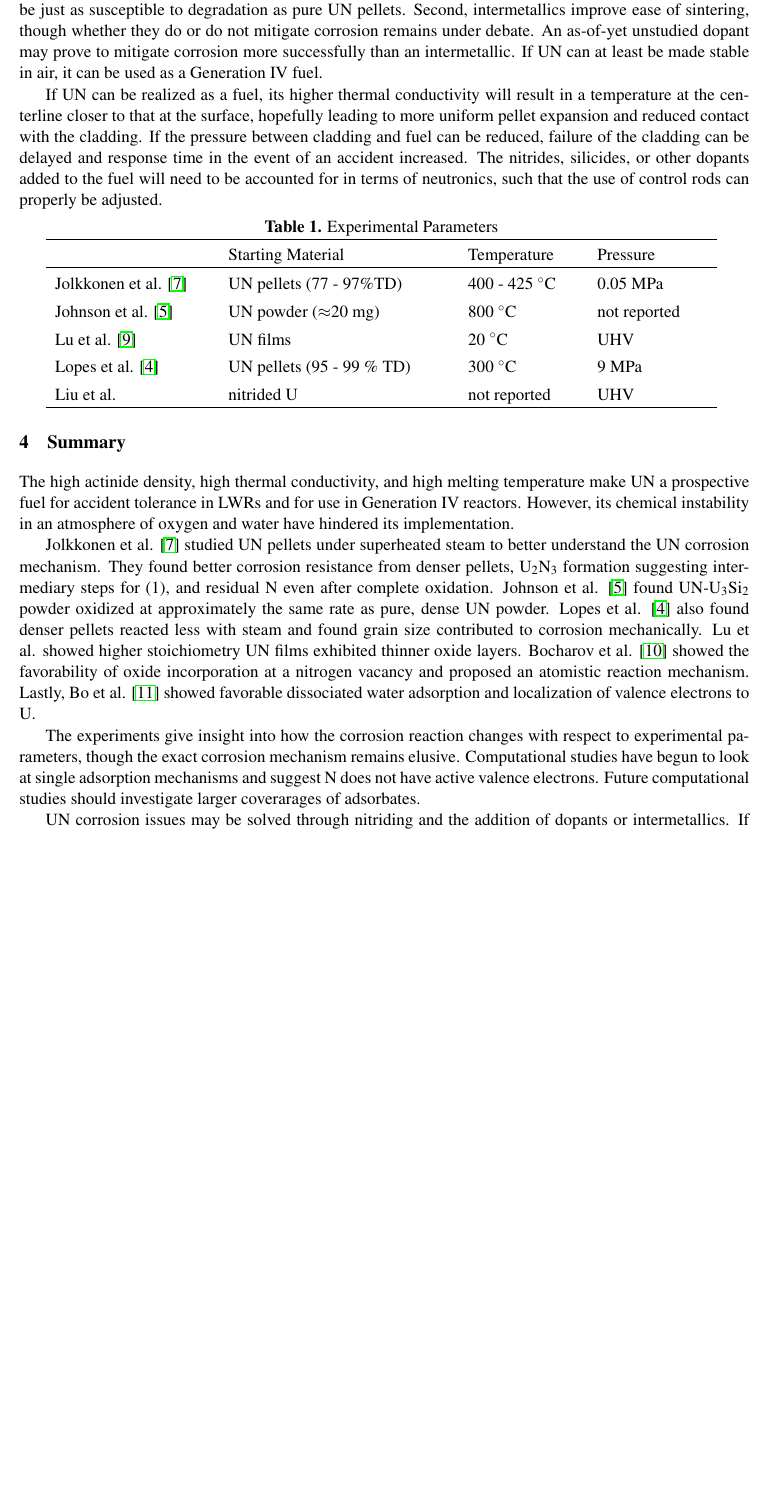
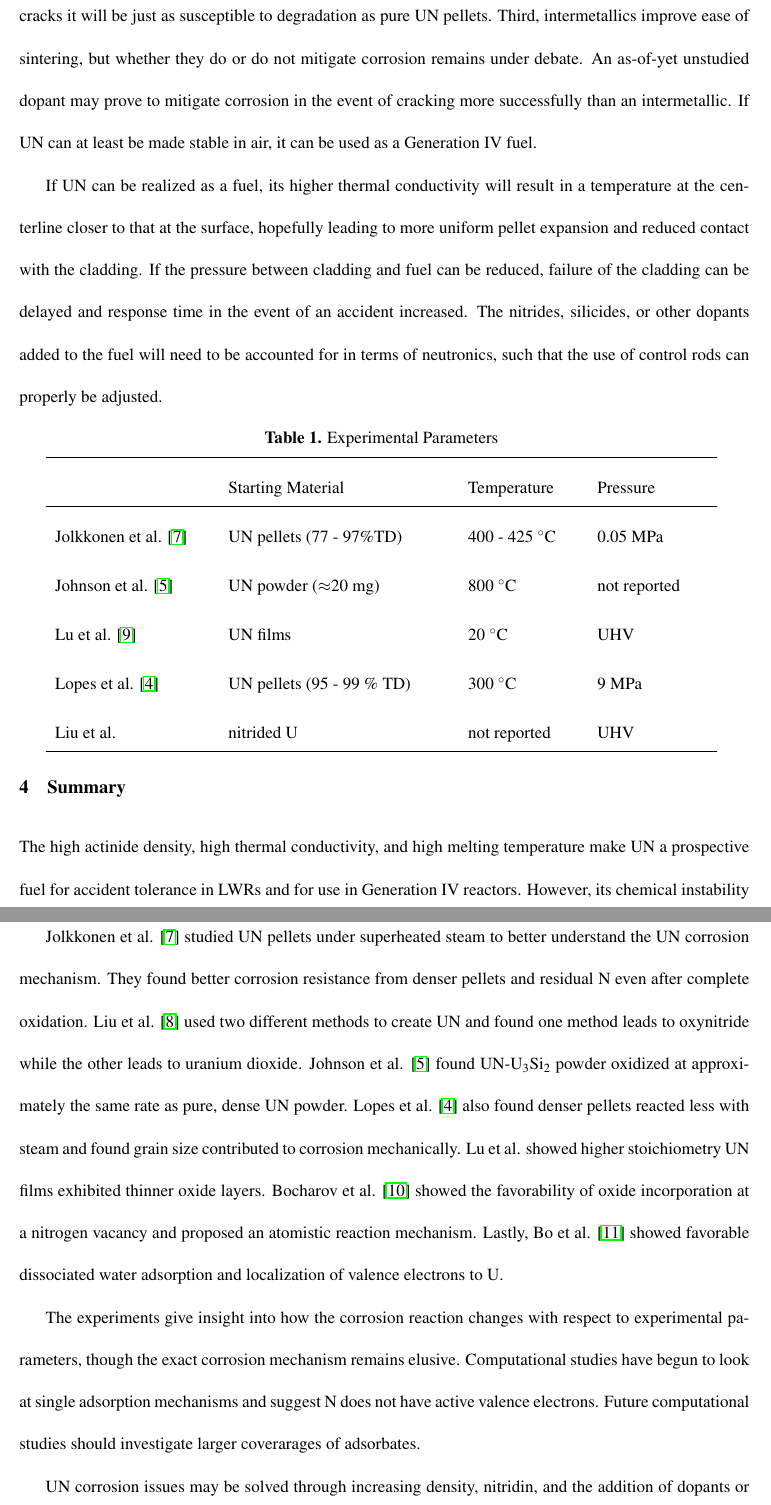
Before and after one commit to elsikorski/MSE_497_Nuclear, a LaTeX document (Project_1_Sikorski/Project_1_Sikorski.tex): part of page 4 of 5 before the commit and two parts of pages 7 and 8 of 10 after it, the two joined at a grey line, cut so that both start at the same text, the shorter picture padded with empty space. Compiled offline with pdfLaTeX.

Commit message:
Double spaced

```diff
--- a/Project_1_Sikorski/Project_1_Sikorski.tex
+++ b/Project_1_Sikorski/Project_1_Sikorski.tex
@@ -20,6 +20,8 @@
 \sectionfont{\fontsize{12}{15}\selectfont}
 \newcommand{\vs}{\vspace{2mm}}
 \usepackage{array}
+\renewcommand{\baselinestretch}{2}
+
 \begin{document}
 
 \begin{center}
@@ -119,6 +121,6 @@ Across the studies, the experiments differed by starting material, processing of
 \par
 In spite of the lack of a definite mechanism, Lopes et al. \cite{Lopes2017} have demonstrated that U$_{3}$Si$_{2}$ can improve UN sinterability. Similarly, Lu et al. \cite{Lu2016} have shown that nitriding a uranium surface can reduce the thickness of the formed oxide layer.
-Mitigating UN corrosion will likely come from a combination of nitriding and adding intermetallics or dopants. First, nitrided pellets may resist corrosion, but if the pellet cracks it will be just as susceptible to degradation as pure UN pellets. Second, intermetallics improve ease of sintering, though whether they do or do not mitigate corrosion remains under debate. An as-of-yet unstudied dopant may prove to mitigate corrosion more successfully than an intermetallic. If UN can at least be made stable in air, it can be used as a Generation IV fuel.
+Mitigating UN corrosion will likely come from a combination of increasing density, nitriding, and adding intermetallics or dopants. First, studies have agreed on the benefit of creating a low porosity pellet to reduce reactivity \cite{Lopes2017,Johnson2016,Jolkkonen2017}. Second, nitrided pellets may resist corrosion, but if the pellet cracks it will be just as susceptible to degradation as pure UN pellets. Third, intermetallics improve ease of sintering, but whether they do or do not mitigate corrosion remains under debate. An as-of-yet unstudied dopant may prove to mitigate corrosion in the event of cracking more successfully than an intermetallic. If UN can at least be made stable in air, it can be used as a Generation IV fuel.
 \par
 If UN can be realized as a fuel, its higher thermal conductivity will result in a temperature at the centerline closer to that at the surface, hopefully leading to more uniform pellet expansion and reduced contact with the cladding. If the pressure between cladding and fuel can be reduced, failure of the cladding can be delayed and response time in the event of an accident increased. The nitrides, silicides, or other dopants added to the fuel will need to be accounted for in terms of neutronics, such that the use of control rods can properly be adjusted.
 
@@ -145,9 +147,10 @@ If UN can be realized as a fuel, its higher thermal conductivity will result in
 \section{Summary}
 %reiterate highlights
 The high actinide density, high thermal conductivity, and high melting temperature make UN a prospective fuel for accident tolerance in LWRs and for use in Generation IV reactors. However, its chemical instability in an atmosphere of oxygen and water have hindered its implementation.
-\par Jolkkonen et al. \cite{Jolkkonen2017} studied UN pellets under superheated steam to better understand the UN corrosion mechanism. They found better corrosion resistance from denser pellets, U$_{2}$N$_{3}$ formation suggesting intermediary steps for (1), and residual N even after complete oxidation. Johnson et al. \cite{Johnson2016} found UN-U$_{3}$Si$_{2}$ powder oxidized at approximately the same rate as pure, dense UN powder. Lopes et al. \cite{Lopes2017} also found denser pellets reacted less with steam and found grain size contributed to corrosion mechanically. Lu et al. showed higher stoichiometry UN films exhibited thinner oxide layers. Bocharov et al. \cite{Bocharov2013} showed the favorability of oxide incorporation at a nitrogen vacancy and proposed an atomistic reaction mechanism. Lastly, Bo et al. \cite{Bo2016} showed favorable dissociated water adsorption and localization of valence electrons to U.
+\par Jolkkonen et al. \cite{Jolkkonen2017} studied UN pellets under superheated steam to better understand the UN corrosion mechanism. They found better corrosion resistance from denser pellets and residual N even after complete oxidation. Liu et al. \cite{Liu2013} used two different methods to create UN and found one method leads to oxynitride while the other leads to uranium dioxide. Johnson et al. \cite{Johnson2016} found UN-U$_{3}$Si$_{2}$ powder oxidized at approximately the same rate as pure, dense UN powder. Lopes et al. \cite{Lopes2017} also found denser pellets reacted less with steam and found grain size contributed to corrosion mechanically. Lu et al. showed higher stoichiometry UN films exhibited thinner oxide layers. Bocharov et al. \cite{Bocharov2013} showed the favorability of oxide incorporation at a nitrogen vacancy and proposed an atomistic reaction mechanism. Lastly, Bo et al. \cite{Bo2016} showed favorable dissociated water adsorption and localization of valence electrons to U.
 \par The experiments give insight into how the corrosion reaction changes with respect to experimental parameters, though the exact corrosion mechanism remains elusive. Computational studies have begun to look at single adsorption mechanisms and suggest N does not have active valence electrons. Future computational studies should investigate larger coverarages of adsorbates.
-\par UN corrosion issues may be solved through nitriding and the addition of dopants or intermetallics. If fully realized as a fuel, UN may reduce the severity of accidents and lead to higher burn up. The neutron economy after adjusting UN will need to be carefully considered when added to a reactor.
+\par
+UN corrosion issues may be solved through increasing density, nitridin, and the addition of dopants or intermetallics. If fully realized as a fuel, UN may reduce the severity of accidents and lead to higher burn up. The neutron economy after adjusting UN will need to be carefully considered when added to a reactor.
 
 
 
```
Also changed, not shown: Project_1_Sikorski/Project_1_Sikorski.pdf, Project_1_Sikorski/Project_1_Sikorski.tex (6 more changed lines), 3 other files.
